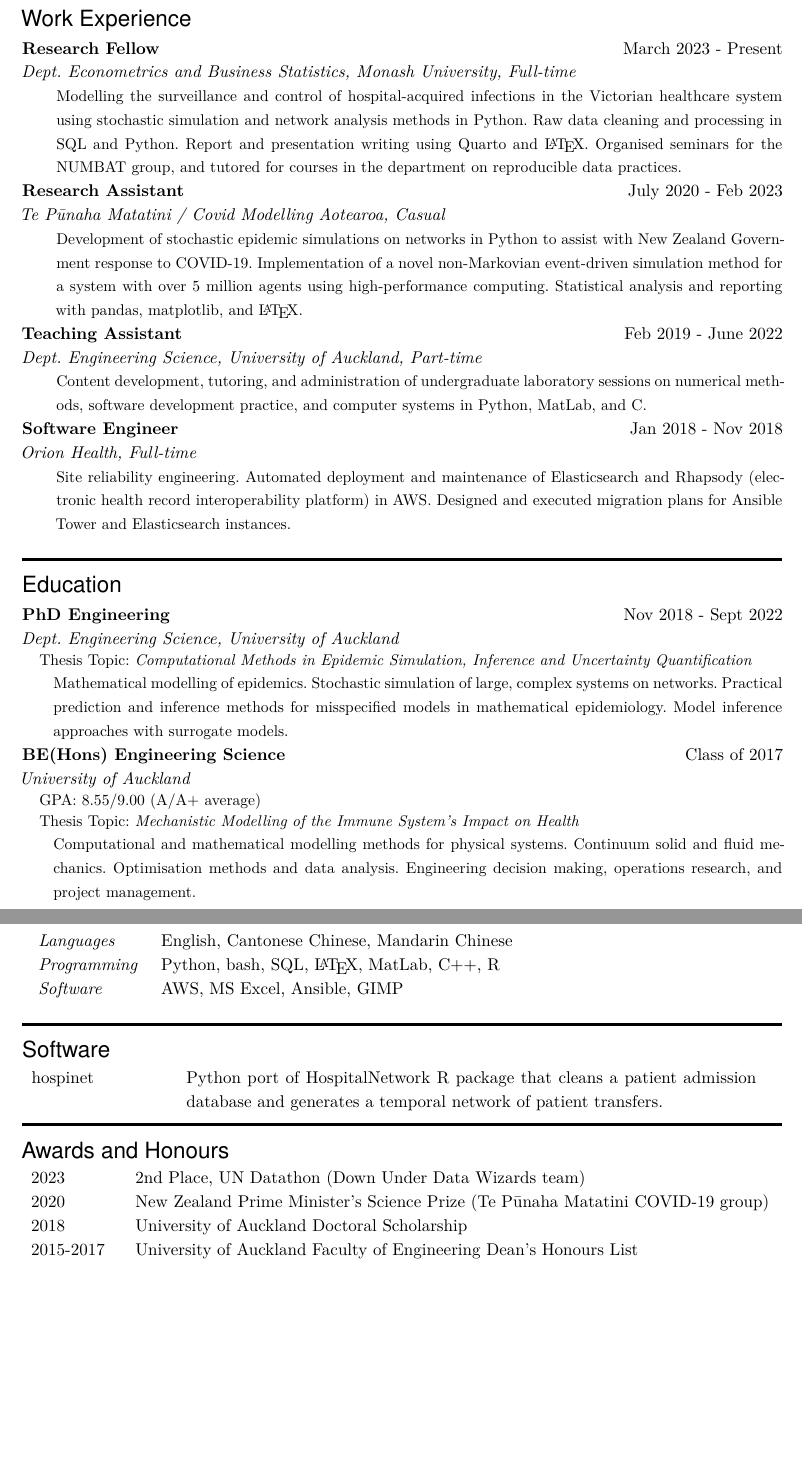
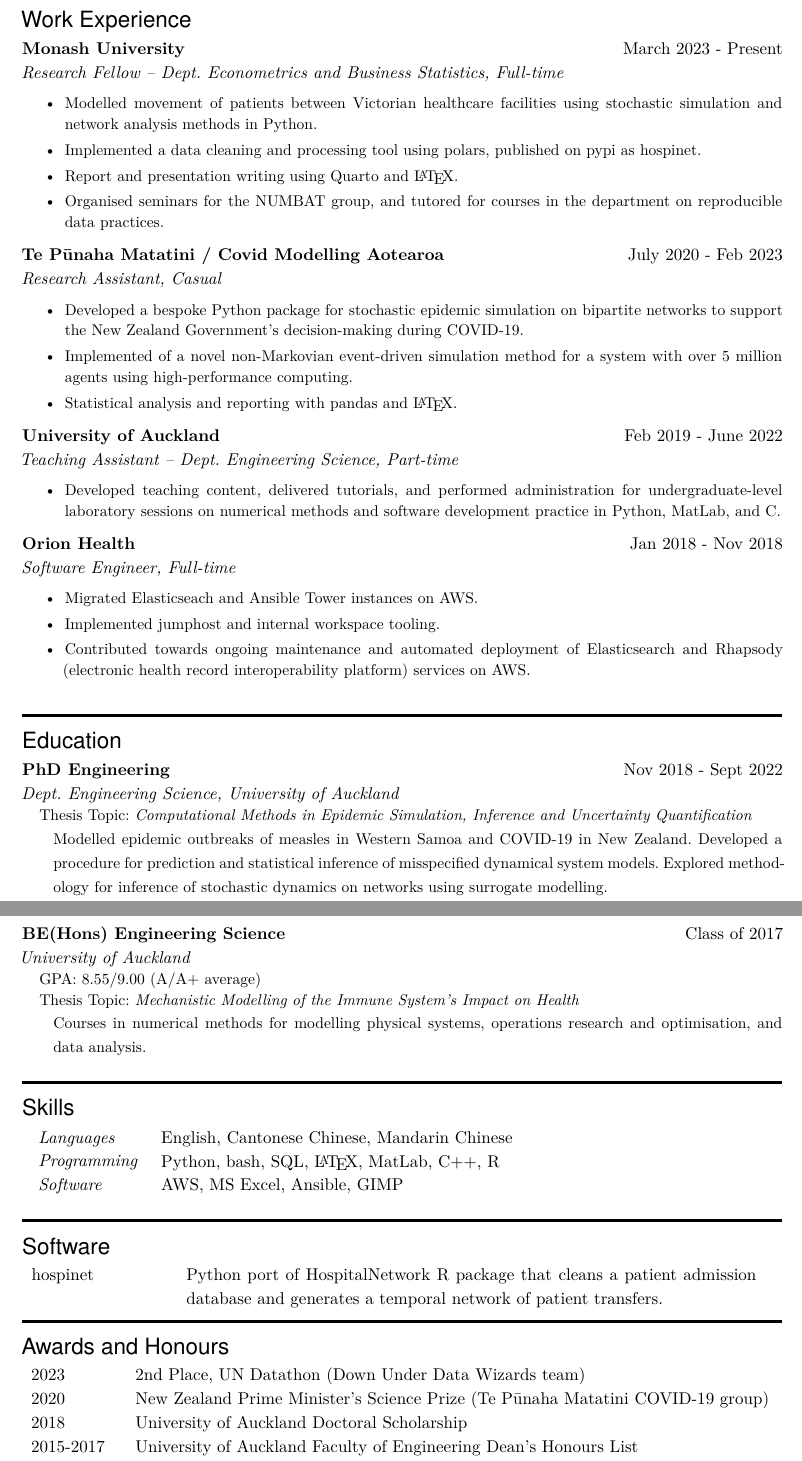
Before and after one commit to dwu402/resume, a LaTeX CV (cv.tex): two parts of pages 1 and 2 of 2, joined at a grey line, cut so that both start at the same text, the shorter picture padded with empty space. Compiled offline with XeLaTeX.

Commit message:
Upd with bullet work exp

```diff
--- a/cv.tex
+++ b/cv.tex
@@ -44,46 +47,71 @@
 \vspace{-0.5em}
 
 \sectionheader{Work Experience}
-\noindent \textbf{Research Fellow} \hfill
+\noindent \textbf{Monash University} \hfill
 {March 2023 - Present} \par
-\noindent \textit{Dept. Econometrics and Business Statistics, Monash
-University, Full-time} \par
-\indented \small {Modelling the surveillance and control of
-hospital-acquired infections in the Victorian healthcare system using
-stochastic simulation and network analysis methods in Python. Raw data
-cleaning and processing in SQL and Python. Report and presentation
-writing using Quarto and \LaTeX. Organised seminars for the
+\noindent \textit{Research Fellow -- Dept. Econometrics and Business
+Statistics, Full-time} \par
+\indented \small {
+    \begin{itemize}
+    \setlength{\itemsep}{0ex}
+        \item Modelled movement of patients between Victorian healthcare
+facilities using stochastic simulation and network analysis methods in
+Python.
+        \item Implemented a data cleaning and processing tool using
+polars, published on \href{https://pypi.org/project/hospinet}{pypi as
+hospinet}.
+        \item Report and presentation writing using Quarto and \LaTeX.
+        \item Organised seminars for the
 \href{https://numbat.space}{NUMBAT} group, and tutored for courses in
 the department on
 \href{https://handbook.monash.edu/2024/units/ETC5513}{reproducible data
-practices}.}
+practices}.
+        \end{itemize}
+}
 \normalsize \par\par
-\noindent \textbf{Research Assistant} \hfill
+\noindent \textbf{Te Pūnaha Matatini / Covid Modelling Aotearoa} \hfill
 {July 2020 - Feb 2023} \par
-\noindent \textit{Te Pūnaha Matatini / Covid Modelling
-Aotearoa, Casual} \par
-\indented \small {Development of stochastic epidemic simulations on
-networks in Python to assist with New Zealand Government response to
-COVID-19. Implementation of a novel non-Markovian event-driven
+\noindent \textit{Research Assistant, Casual} \par
+\indented \small {
+    \begin{itemize}
+    \setlength{\itemsep}{0ex}
+        \item Developed a bespoke Python package for stochastic epidemic
+simulation on bipartite networks to support the New Zealand Government's
+decision-making during COVID-19.
+        \item Implemented of a novel non-Markovian event-driven
 simulation method for a system with over 5 million agents using
-high-performance computing. Statistical analysis and reporting with
-pandas, matplotlib, and \LaTeX.}
+high-performance computing.
+        \item Statistical analysis and reporting with pandas and \LaTeX.
+        \end{itemize}
+}
 \normalsize \par\par
-\noindent \textbf{Teaching Assistant} \hfill
+\noindent \textbf{University of Auckland} \hfill
 {Feb 2019 - June 2022} \par
-\noindent \textit{Dept. Engineering Science, University of
-Auckland, Part-time} \par
-\indented \small {Content development, tutoring, and administration of
-undergraduate laboratory sessions on numerical methods, software
-development practice, and computer systems in Python, MatLab, and C.}
+\noindent \textit{Teaching Assistant -- Dept. Engineering
+Science, Part-time} \par
+\indented \small {
+    \begin{itemize}
+    \setlength{\itemsep}{0ex}
+        \item Developed teaching content, delivered tutorials, and
+performed administration for undergraduate-level laboratory sessions on
+numerical methods and software development practice in Python, MatLab,
+and C.
+        \end{itemize}
+}
 \normalsize \par\par
-\noindent \textbf{Software Engineer} \hfill
+\noindent \textbf{Orion Health} \hfill
 {Jan 2018 - Nov 2018} \par
-\noindent \textit{Orion Health, Full-time} \par
-\indented \small {Site reliability engineering. Automated deployment and
-maintenance of Elasticsearch and Rhapsody (electronic health record
-interoperability platform) in AWS. Designed and executed migration plans
-for Ansible Tower and Elasticsearch instances.}
+\noindent \textit{Software Engineer, Full-time} \par
+\indented \small {
+    \begin{itemize}
+    \setlength{\itemsep}{0ex}
+        \item Migrated Elasticseach and Ansible Tower instances on AWS.
+        \item Implemented jumphost and internal workspace tooling.
+        \item Contributed towards ongoing maintenance and automated
+deployment of Elasticsearch and Rhapsody (electronic health record
+interoperability platform) services on AWS.
+        \end{itemize}
+}
 \normalsize \par\par
 
 \sectionheader{Education}
@@ -93,10 +121,11 @@ Nov 2018 - Sept 2022 \par
 Auckland} \par
 \small Thesis Topic: \emph{Computational Methods in Epidemic Simulation,
 Inference and Uncertainty Quantification} \par
-\indented \small Mathematical modelling of epidemics. Stochastic
-simulation of large, complex systems on networks. Practical prediction
-and inference methods for misspecified models in mathematical
-epidemiology. Model inference approaches with surrogate models.
+\indented \small Modelled epidemic outbreaks of measles in Western Samoa
+and COVID-19 in New Zealand. Developed a procedure for prediction and
+statistical inference of misspecified dynamical system models. Explored
+methodology for inference of stochastic dynamics on networks using
+surrogate modelling.
 \normalsize \par\par
 \noindent \textbf{BE(Hons) Engineering Science} \hfill
 Class of 2017 \par
@@ -104,10 +133,8 @@ Class of 2017 \par
 \small GPA: 8.55/9.00 (A/A+ average) \par
 \small Thesis Topic: \emph{Mechanistic Modelling of the Immune System's
 Impact on Health} \par
-\indented \small Computational and mathematical modelling methods for
-physical systems. Continuum solid and fluid mechanics. Optimisation
-methods and data analysis. Engineering decision making, operations
-research, and project management.
+\indented \small Courses in numerical methods for modelling physical
+systems, operations research and optimisation, and data analysis.
 \normalsize \par\par
 
 \sectionheader{Skills}
@@ -143,6 +170,8 @@ Pūnaha Matatini COVID-19 group)} \\
 Scholarship} \\
 2015-2017 & \multicolumn{2}{l}{University of Auckland Faculty of
 Engineering Dean's Honours List} \\
+2016 S2 & \multicolumn{2}{l}{First in Course Award for MATHS340 (Real
+and Complex Calculus)} \\
 \end{tabular}
 
 \end{document}
```
Also changed, not shown: contents.yml (+40 -16 lines), cv.pdf, cv.tex (3 more changed lines), 1 other file.
